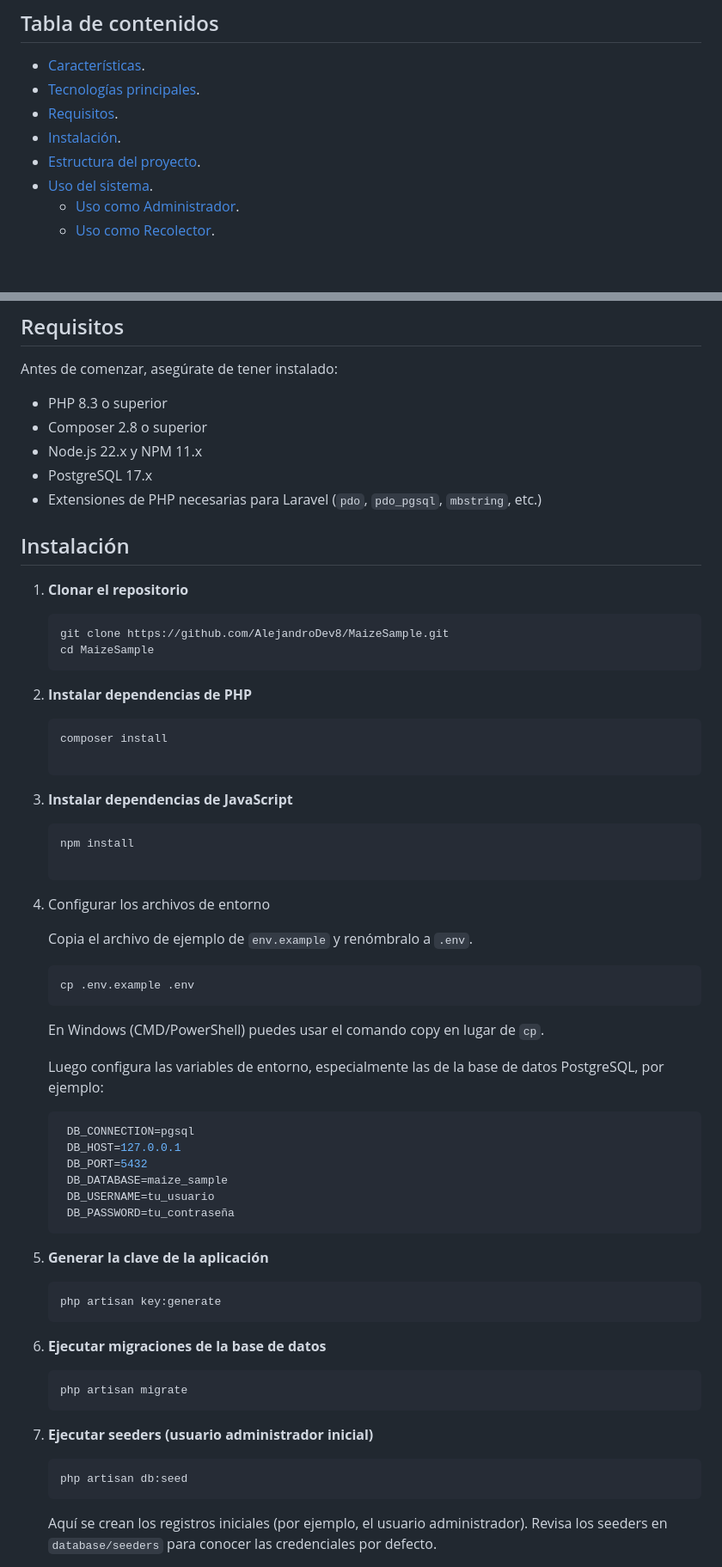
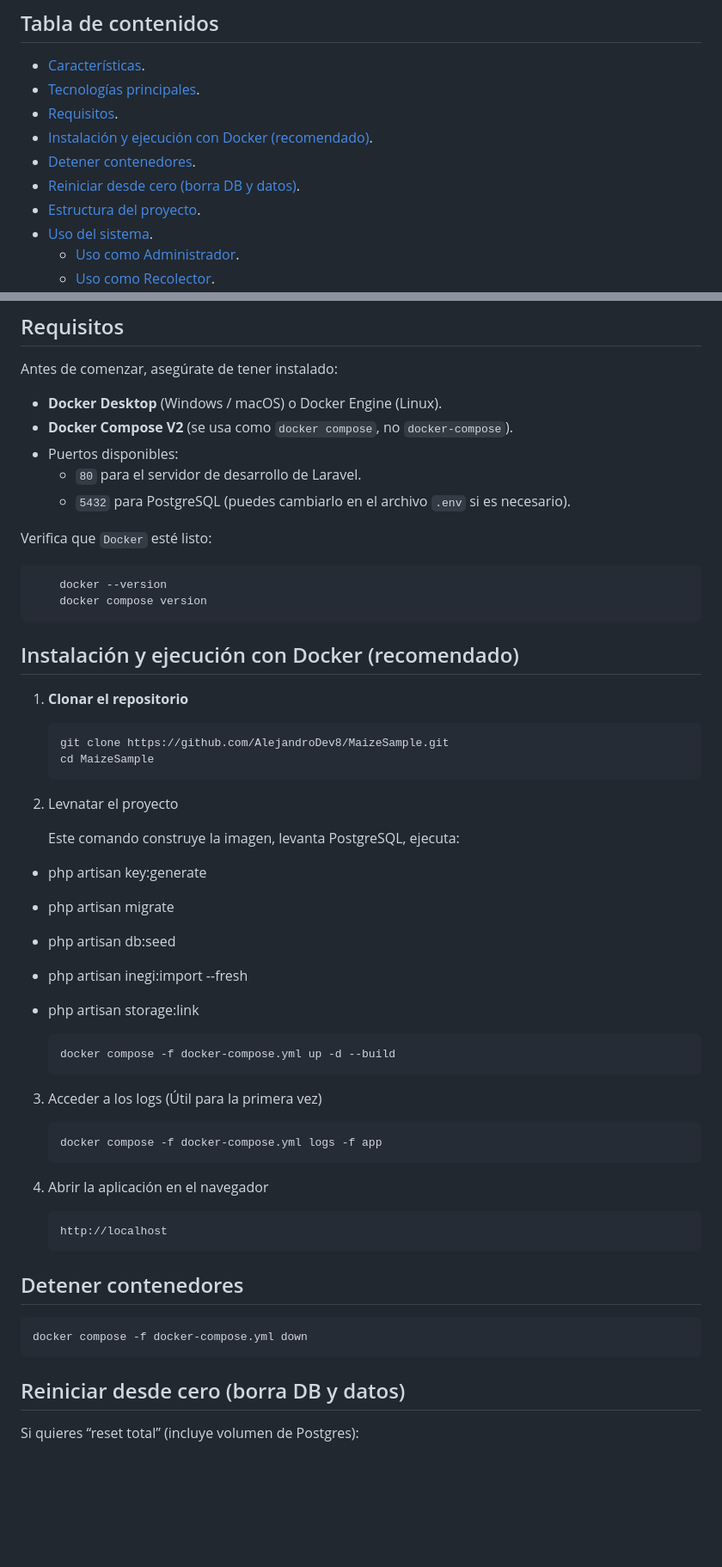
Before and after one commit to AlejandroDev8/MaizeSample, a Markdown page: README.md, 2 parts joined by grey strips. Shown: that part at 86% size. GitHub-like rendering; blank space fills up the shorter version.

Commit message:
Update README to enhance Docker installation instructions and project setup

````diff
--- a/README.md
+++ b/README.md
@@ -7,7 +7,9 @@ Este proyecto es un sistema de inventariado diseñado para gestionar y rastrear
 - [Características](#características).
 - [Tecnologías principales](#tecnologías-principales).
 - [Requisitos](#requisitos).
-- [Instalación](#instalación).
+- [Instalación y ejecución con Docker (recomendado)](#instalación-y-ejecución-con-docker-recomendado).
+- [Detener contenedores](#detener-contenedores).
+- [Reiniciar desde cero (borra DB y datos)](#reiniciar-desde-cero-borra-db-y-datos).
 - [Estructura del proyecto](#estructura-del-proyecto).
 - [Uso del sistema](#uso-del-sistema).
   - [Uso como Administrador](#uso-como-administrador).
@@ -55,13 +57,20 @@ Este proyecto es un sistema de inventariado diseñado para gestionar y rastrear
 
 Antes de comenzar, asegúrate de tener instalado:
 
-- PHP 8.3 o superior
-- Composer 2.8 o superior
-- Node.js 22.x y NPM 11.x
-- PostgreSQL 17.x
-- Extensiones de PHP necesarias para Laravel (`pdo`, `pdo_pgsql`, `mbstring`, etc.)
+- **Docker Desktop** (Windows / macOS) o Docker Engine (Linux).
+- **Docker Compose V2** (se usa como `docker compose`, no `docker-compose`).
+- Puertos disponibles:
+  - `80` para el servidor de desarrollo de Laravel.
+  - `5432` para PostgreSQL (puedes cambiarlo en el archivo `.env` si es necesario).
 
-## Instalación
+Verifica que `Docker` esté listo:
+
+```bash
+    docker --version
+    docker compose version
+```
+
+## Instalación y ejecución con Docker (recomendado)
 
 1. **Clonar el repositorio**
 
@@ -70,58 +79,39 @@ Antes de comenzar, asegúrate de tener instalado:
    cd MaizeSample
    ```
 
-2. **Instalar dependencias de PHP**
+2. Levnatar el proyecto
+
+   Este comando construye la imagen, levanta PostgreSQL, ejecuta:
+
+- php artisan key:generate
+- php artisan migrate
+- php artisan db:seed
+- php artisan inegi:import --fresh
+- php artisan storage:link
+
+    ```bash
+    docker compose -f docker-compose.yml up -d --build
+    ```
+
+3. Acceder a los logs (Útil para la primera vez)
 
    ```bash
-   composer install
-
+   docker compose -f docker-compose.yml logs -f app
    ```
 
-3. **Instalar dependencias de JavaScript**
+4. Abrir la aplicación en el navegador
 
-   ```bash
-   npm install
-
+   ```arduino
+   http://localhost
    ```
 
-4. Configurar los archivos de entorno
+## Detener contenedores
 
-   Copia el archivo de ejemplo de `env.example` y renómbralo a `.env`.
+```bash
+docker compose -f docker-compose.yml down
+```
 
-   ```bash
-   cp .env.example .env
-   ```
+## Reiniciar desde cero (borra DB y datos)
 
-   En Windows (CMD/PowerShell) puedes usar el comando copy en lugar de `cp`.
+Si quieres “reset total” (incluye volumen de Postgres):
 
-   Luego configura las variables de entorno, especialmente las de la base de datos PostgreSQL, por ejemplo:
-
-   ```env
-    DB_CONNECTION=pgsql
-    DB_HOST=127.0.0.1
-    DB_PORT=5432
-    DB_DATABASE=maize_sample
-    DB_USERNAME=tu_usuario
-    DB_PASSWORD=tu_contraseña
-   ```
-
-5. **Generar la clave de la aplicación**
-
-   ```bash
-   php artisan key:generate
-   ```
-
-6. **Ejecutar migraciones de la base de datos**
-
-    ```bash
-    php artisan migrate
-    ```
-
-7. **Ejecutar seeders (usuario administrador inicial)**
-
-    ```bash
-    php artisan db:seed
-    ```
-
-    Aquí se crean los registros iniciales (por ejemplo, el usuario administrador). Revisa los seeders en `database/seeders` para conocer las credenciales por defecto.
-
````
Also changed, not shown: other parts of README.md (+4 -33 lines).
